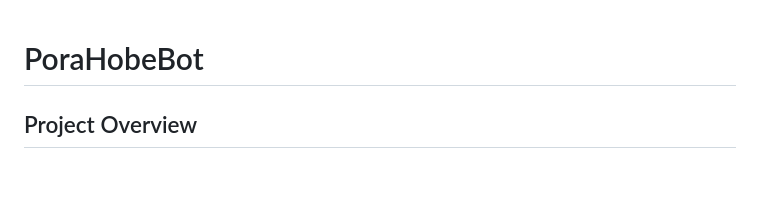
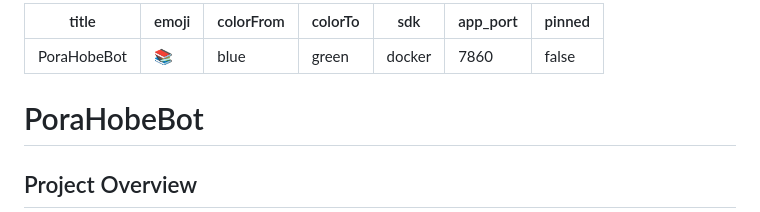
Before and after one commit to SpreadSheets600/PoraHobeBot, a Markdown page: README.md, the part around the change. Rendered like a GitHub page; blank space fills up the shorter version.

Commit message:
feat: updated README for huggingface spaces

```diff
--- a/README.md
+++ b/README.md
@@ -1,3 +1,13 @@
+---
+title: PoraHobeBot
+emoji: 📚
+colorFrom: blue
+colorTo: green
+sdk: docker
+app_port: 7860
+pinned: false
+---
+
 # PoraHobeBot
 
 ## Project Overview
```
